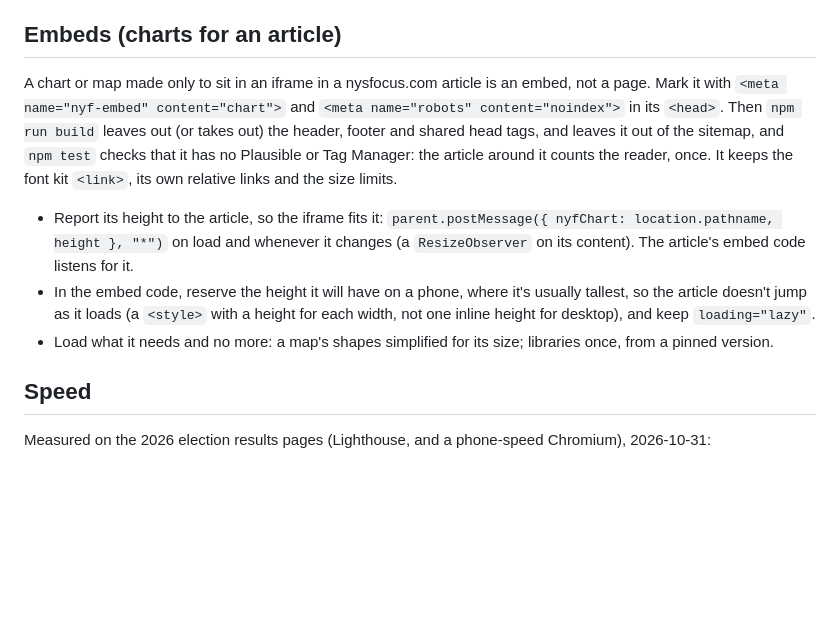
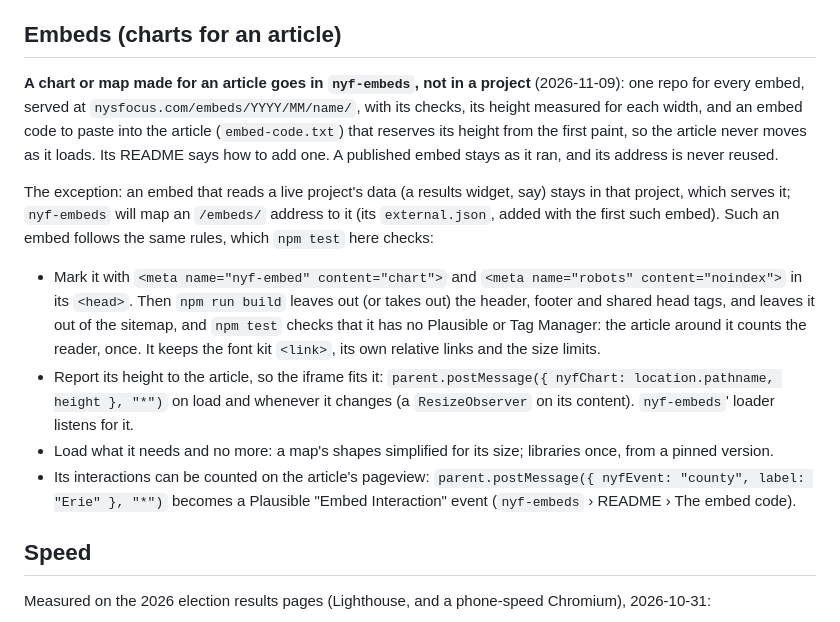
Before and after one commit to New-York-Focus/nyf-interactive-template, a Markdown page: README.md, the part around the change. Drawn GitHub-style; blank space fills up the shorter version.

Commit message:
Embeds go in nyf-embeds: README › Embeds, the rule, and a Decision
New embeds go in nyf-embeds (served at nysfocus.com/embeds/YYYY/MM/name/, with its checks, measured heights and an
embed code that reserves the height from the first paint); a project keeps only an embed that reads its live data,
following the same rules. The README's embed section says so (with the nyfEvent message for counting interactions),
the AGENTS rule points there, and a 2026-11-09 Decision (all interactives) records the design.

Co-Authored-By: Claude Opus 5.5 <noreply@anthropic.com>
Claude-Session: https://claude.ai/code/session_017XLFtDavj7ZzFWCJQMn1TG

```diff
--- a/README.md
+++ b/README.md
@@ -237,17 +237,24 @@ From the 2026 general election results (`nyf-2026-election-results`, its Decisio
 
 ## Embeds (charts for an article)
 
-A chart or map made only to sit in an iframe in a nysfocus.com article is an embed, not a page. Mark it with
-`<meta name="nyf-embed" content="chart">` and `<meta name="robots" content="noindex">` in its `<head>`. Then `npm run
-build` leaves out (or takes out) the header, footer and shared head tags, and leaves it out of the sitemap, and `npm test`
-checks that it has no Plausible or Tag Manager: the article around it counts the reader, once. It keeps the font kit
-`<link>`, its own relative links and the size limits.
+**A chart or map made for an article goes in `nyf-embeds`, not in a project** (2026-11-09): one repo for every embed,
+served at `nysfocus.com/embeds/YYYY/MM/name/`, with its checks, its height measured for each width, and an embed code to
+paste into the article (`embed-code.txt`) that reserves its height from the first paint, so the article never moves as
+it loads. Its README says how to add one. A published embed stays as it ran, and its address is never reused.
 
+The exception: an embed that reads a live project's data (a results widget, say) stays in that project, which serves
+it; `nyf-embeds` will map an `/embeds/` address to it (its `external.json`, added with the first such embed). Such an
+embed follows the same rules, which `npm test` here checks:
+
+- Mark it with `<meta name="nyf-embed" content="chart">` and `<meta name="robots" content="noindex">` in its `<head>`.
+  Then `npm run build` leaves out (or takes out) the header, footer and shared head tags, and leaves it out of the
+  sitemap, and `npm test` checks that it has no Plausible or Tag Manager: the article around it counts the reader, once.
+  It keeps the font kit `<link>`, its own relative links and the size limits.
 - Report its height to the article, so the iframe fits it: `parent.postMessage({ nyfChart: location.pathname, height },
-  "*")` on load and whenever it changes (a `ResizeObserver` on its content). The article's embed code listens for it.
-- In the embed code, reserve the height it will have on a phone, where it's usually tallest, so the article doesn't jump
-  as it loads (a `<style>` with a height for each width, not one inline height for desktop), and keep `loading="lazy"`.
+  "*")` on load and whenever it changes (a `ResizeObserver` on its content). `nyf-embeds`' loader listens for it.
 - Load what it needs and no more: a map's shapes simplified for its size; libraries once, from a pinned version.
+- Its interactions can be counted on the article's pageview: `parent.postMessage({ nyfEvent: "county", label: "Erie" },
+  "*")` becomes a Plausible "Embed Interaction" event (`nyf-embeds` › README › The embed code).
 
 ## Speed
 Measured on the 2026 election results pages (Lighthouse, and a phone-speed Chromium), 2026-10-31:
```
Also changed, not shown: AGENTS.md (+10 -1 lines).
